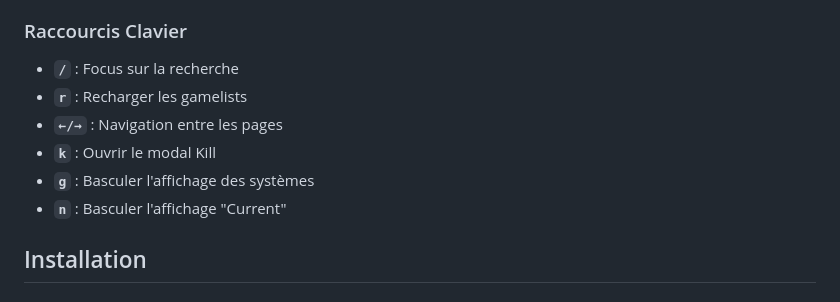
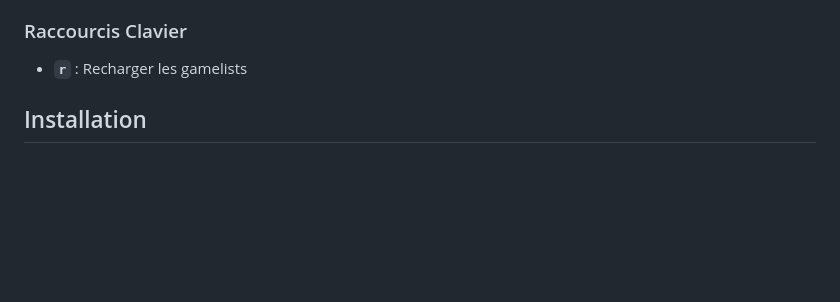
Before and after one commit to RetroGameSets/batocera_es_web_service, a Markdown page: README.md, the part around the change. Rendered like a GitHub page; blank space fills up the shorter version.

Commit message:
Update README to remove keyboard shortcuts section

```diff
--- a/README.md
+++ b/README.md
@@ -34,12 +34,7 @@ Un userscript moderne qui améliore considérablement l'interface web d'Emulatio
 - **Layout propre** sans scrollbars parasites
 
 ###  Raccourcis Clavier
-- **`/`** : Focus sur la recherche
 - **`r`** : Recharger les gamelists
-- **`←/→`** : Navigation entre les pages
-- **`k`** : Ouvrir le modal Kill
-- **`g`** : Basculer l'affichage des systèmes
-- **`n`** : Basculer l'affichage "Current"
 
 ## Installation
 
```
